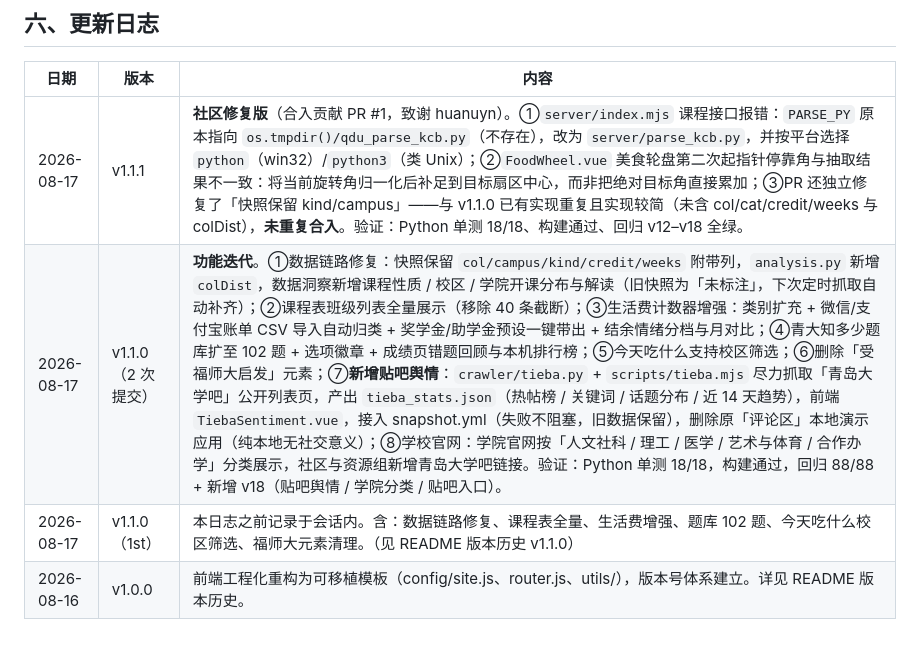
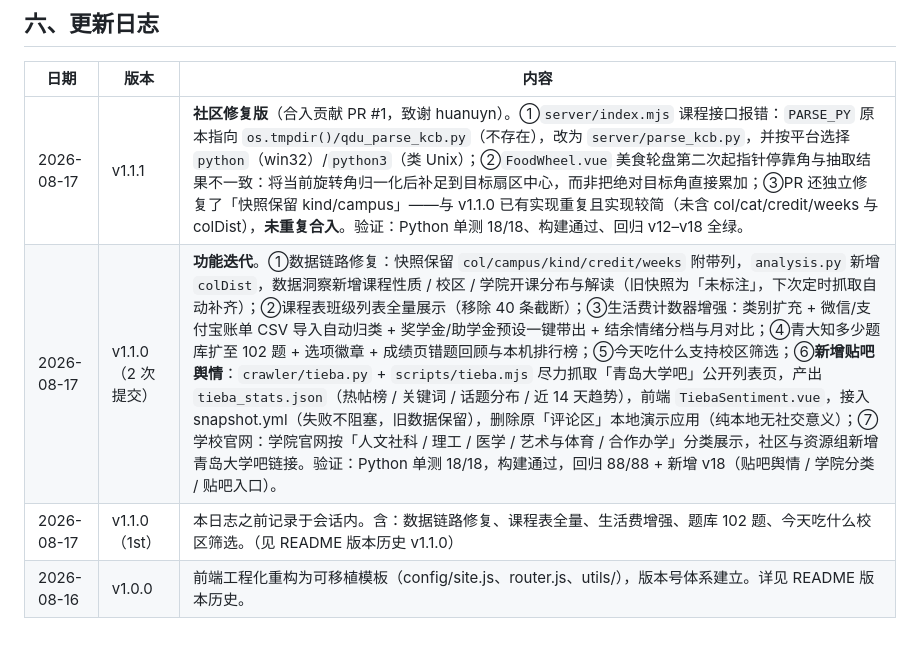
Before and after one commit to IceofTea/QDU-Nav, a Markdown page: AGENTS.md, the part around the change. Rendered like a GitHub page.

Commit message:
docs: 版本历史与维护日志文案清理及编号重排（v1.1.0 条目标记 ①-⑦）

```diff
--- a/AGENTS.md
+++ b/AGENTS.md
@@ -58,6 +58,6 @@
 | 日期 | 版本 | 内容 |
 | --- | --- | --- |
 | 2026-08-17 | v1.1.1 | **社区修复版**（合入贡献 PR #1，致谢 huanuyn）。①`server/index.mjs` 课程接口报错：`PARSE_PY` 原本指向 `os.tmpdir()/qdu_parse_kcb.py`（不存在），改为 `server/parse_kcb.py`，并按平台选择 `python`（win32）/`python3`（类 Unix）；②`FoodWheel.vue` 美食轮盘第二次起指针停靠角与抽取结果不一致：将当前旋转角归一化后补足到目标扇区中心，而非把绝对目标角直接累加；③PR 还独立修复了「快照保留 kind/campus」——与 v1.1.0 已有实现重复且实现较简（未含 col/cat/credit/weeks 与 colDist），**未重复合入**。验证：Python 单测 18/18、构建通过、回归 v12–v18 全绿。 |
-| 2026-08-17 | v1.1.0（2 次提交） | **功能迭代**。①数据链路修复：快照保留 `col/campus/kind/credit/weeks` 附带列，`analysis.py` 新增 `colDist`，数据洞察新增课程性质 / 校区 / 学院开课分布与解读（旧快照为「未标注」，下次定时抓取自动补齐）；②课程表班级列表全量展示（移除 40 条截断）；③生活费计数器增强：类别扩充 + 微信/支付宝账单 CSV 导入自动归类 + 奖学金/助学金预设一键带出 + 结余情绪分档与月对比；④青大知多少题库扩至 102 题 + 选项徽章 + 成绩页错题回顾与本机排行榜；⑤今天吃什么支持校区筛选；⑥删除「受福师大启发」元素；⑦**新增贴吧舆情**：`crawler/tieba.py` + `scripts/tieba.mjs` 尽力抓取「青岛大学吧」公开列表页，产出 `tieba_stats.json`（热帖榜 / 关键词 / 话题分布 / 近 14 天趋势），前端 `TiebaSentiment.vue`，接入 snapshot.yml（失败不阻塞，旧数据保留），删除原「评论区」本地演示应用（纯本地无社交意义）；⑧学校官网：学院官网按「人文社科 / 理工 / 医学 / 艺术与体育 / 合作办学」分类展示，社区与资源组新增青岛大学吧链接。验证：Python 单测 18/18，构建通过，回归 88/88 + 新增 v18（贴吧舆情 / 学院分类 / 贴吧入口）。 |
-| 2026-08-17 | v1.1.0（1st） | 本日志之前记录于会话内。含：数据链路修复、课程表全量、生活费增强、题库 102 题、今天吃什么校区筛选、福师大元素清理。（见 README 版本历史 v1.1.0） |
+| 2026-08-17 | v1.1.0（2 次提交） | **功能迭代**。①数据链路修复：快照保留 `col/campus/kind/credit/weeks` 附带列，`analysis.py` 新增 `colDist`，数据洞察新增课程性质 / 校区 / 学院开课分布与解读（旧快照为「未标注」，下次定时抓取自动补齐）；②课程表班级列表全量展示（移除 40 条截断）；③生活费计数器增强：类别扩充 + 微信/支付宝账单 CSV 导入自动归类 + 奖学金/助学金预设一键带出 + 结余情绪分档与月对比；④青大知多少题库扩至 102 题 + 选项徽章 + 成绩页错题回顾与本机排行榜；⑤今天吃什么支持校区筛选；⑥**新增贴吧舆情**：`crawler/tieba.py` + `scripts/tieba.mjs` 尽力抓取「青岛大学吧」公开列表页，产出 `tieba_stats.json`（热帖榜 / 关键词 / 话题分布 / 近 14 天趋势），前端 `TiebaSentiment.vue`，接入 snapshot.yml（失败不阻塞，旧数据保留），删除原「评论区」本地演示应用（纯本地无社交意义）；⑦学校官网：学院官网按「人文社科 / 理工 / 医学 / 艺术与体育 / 合作办学」分类展示，社区与资源组新增青岛大学吧链接。验证：Python 单测 18/18，构建通过，回归 88/88 + 新增 v18（贴吧舆情 / 学院分类 / 贴吧入口）。 |
+| 2026-08-17 | v1.1.0（1st） | 本日志之前记录于会话内。含：数据链路修复、课程表全量、生活费增强、题库 102 题、今天吃什么校区筛选。（见 README 版本历史 v1.1.0） |
 | 2026-08-16 | v1.0.0 | 前端工程化重构为可移植模板（config/site.js、router.js、utils/），版本号体系建立。详见 README 版本历史。 |
```
Also changed, not shown: README.md (+1 -1 lines).
